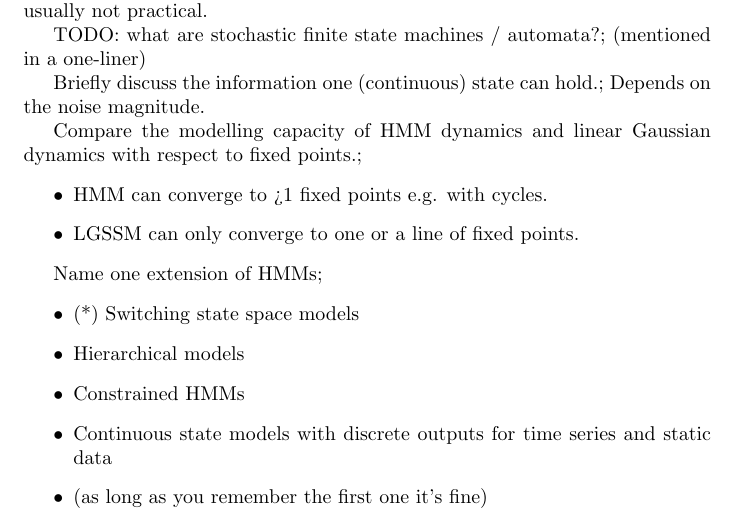
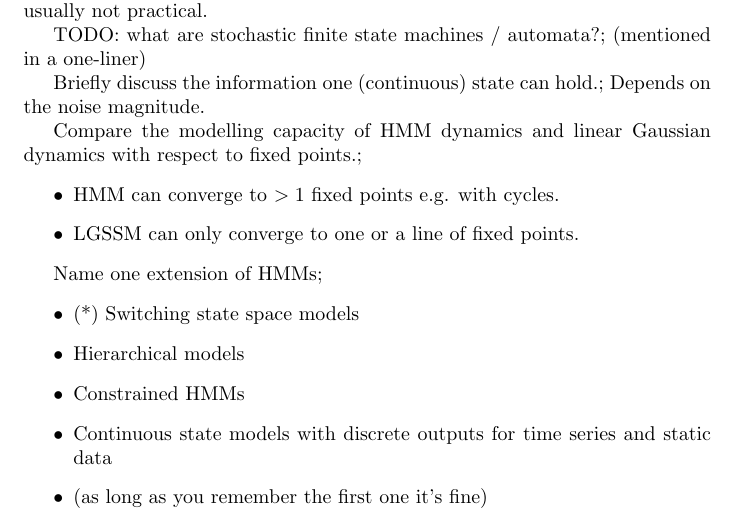
Before and after one commit to jessicayung/machine-learning-flashcards, a LaTeX document (machine-learning/unsupervised-learning/lecture-04.tex): part of page 4 of 17, cut so that both start at the same text. Compiled offline with pdfLaTeX.

Commit message:
format(g1): format fcs

```diff
--- a/machine-learning/unsupervised-learning/lecture-04.tex
+++ b/machine-learning/unsupervised-learning/lecture-04.tex
@@ -54,7 +54,7 @@ TODO: what are stochastic finite state machines / automata?; (mentioned in a one
 
 Briefly discuss the  information one (continuous) state can hold.; Depends on the noise magnitude.
 
-Compare the modelling capacity of HMM dynamics and linear Gaussian dynamics with respect to fixed points.; \begin{itemize} \item HMM can converge to >1 fixed points e.g. with cycles.  \item LGSSM can only converge to one or a line of fixed points.  \end{itemize}
+Compare the modelling capacity of HMM dynamics and linear Gaussian dynamics with respect to fixed points.; \begin{itemize} \item HMM can converge to $>1$ fixed points e.g. with cycles.  \item LGSSM can only converge to one or a line of fixed points.  \end{itemize}
 
 Name one extension of HMMs; \begin{itemize} \item (*) Switching state space models \item Hierarchical models \item Constrained HMMs \item Continuous state models with discrete outputs for time series and static data \item (as long as you remember the first one it's fine) \end{itemize}
 
```
Also changed, not shown: machine-learning/unsupervised-learning/lecture-01.tex (+1 -4 lines).
